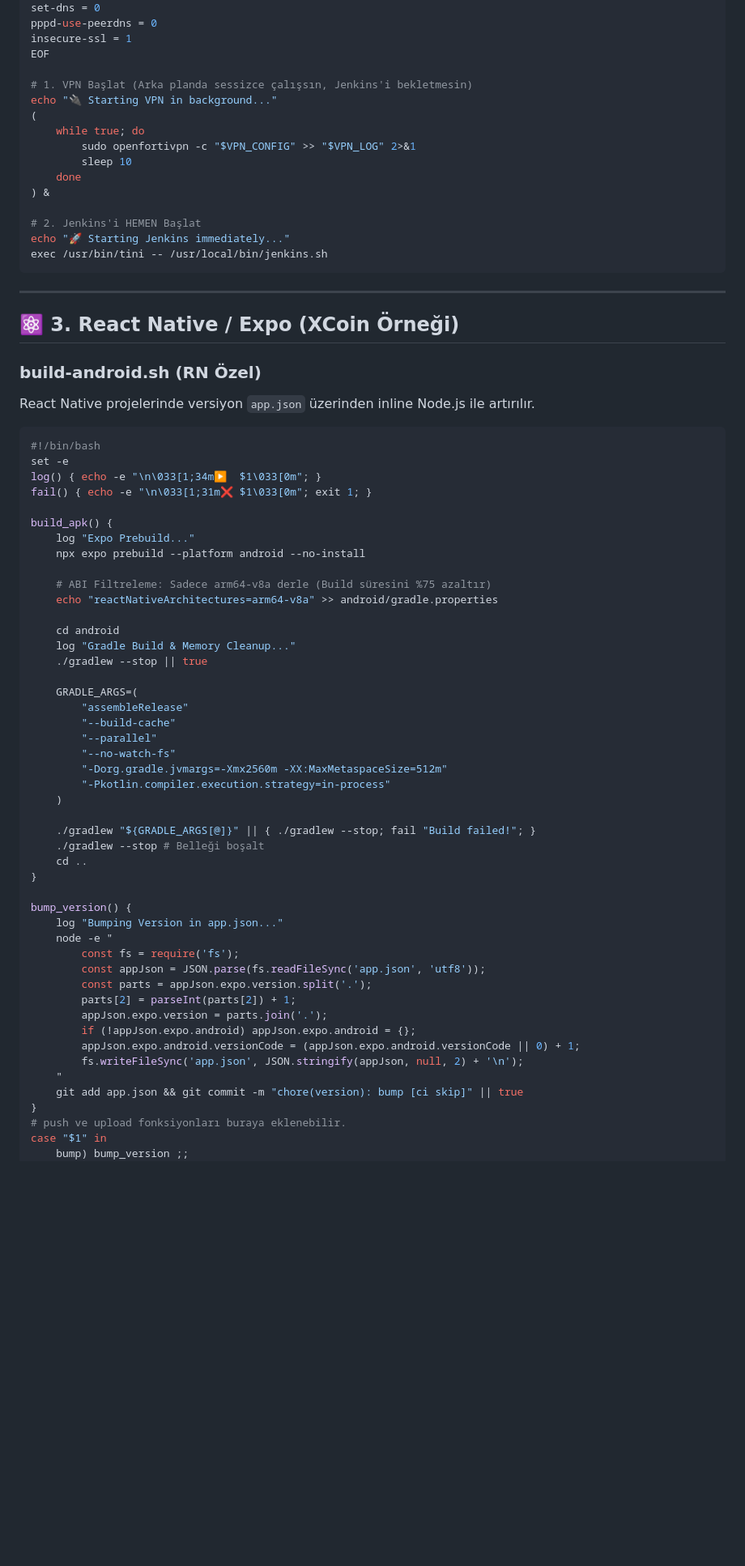
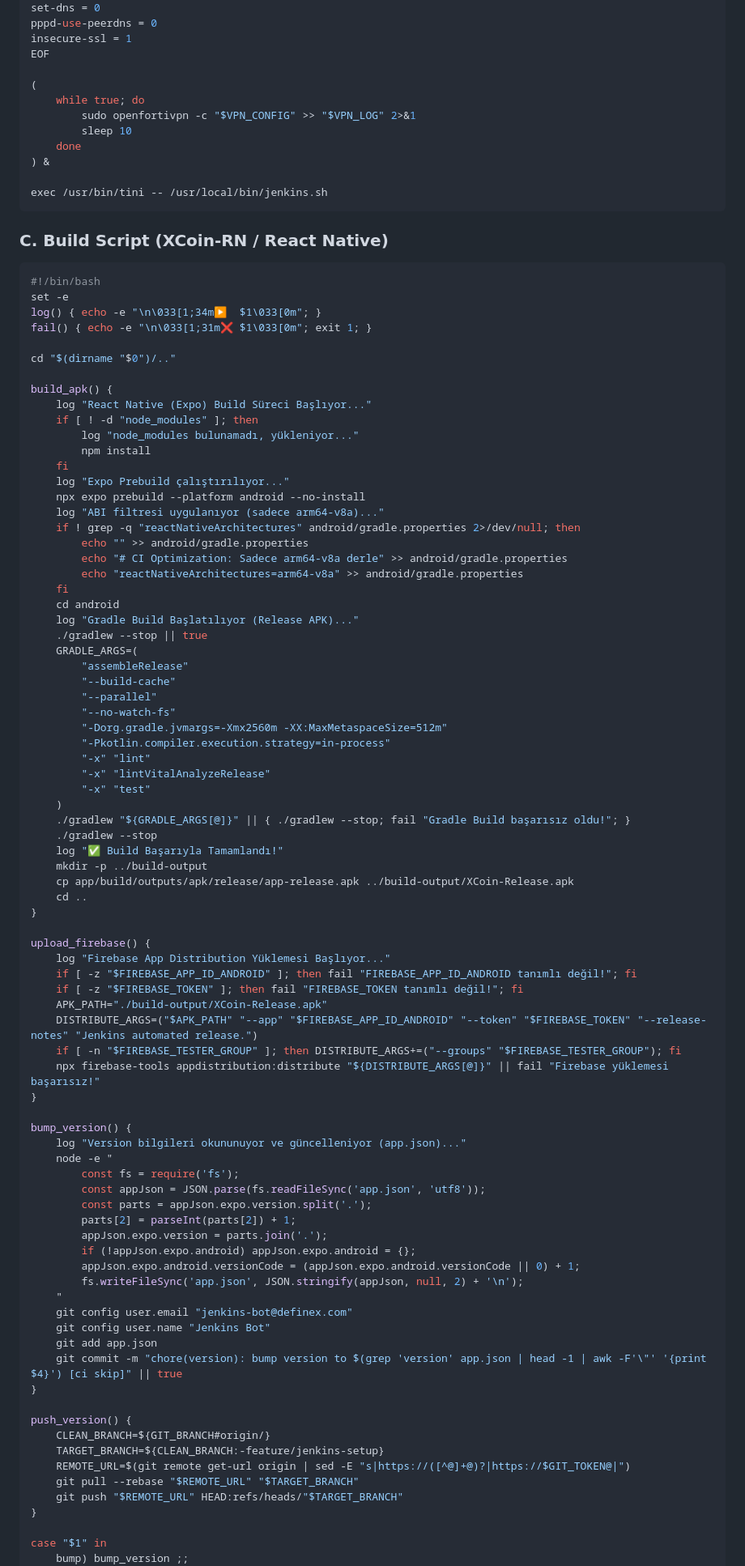
Before and after one commit to Definex-Mobile/XCoin-RN, a Markdown page: JENKINS_APPLE_SILICON_GUIDE.md, the part around one of its changes. Shown at 81% size. GitHub-like rendering; blank space fills up the shorter version.

Commit message:
docs: finalize professional guide with full script contents

````diff
--- a/JENKINS_APPLE_SILICON_GUIDE.md
+++ b/JENKINS_APPLE_SILICON_GUIDE.md
@@ -95,8 +80,6 @@ pppd-use-peerdns = 0
 insecure-ssl = 1
 EOF
 
-# 1. VPN Başlat (Arka planda sessizce çalışsın, Jenkins'i bekletmesin)
-echo "🔌 Starting VPN in background..."
 (
     while true; do
         sudo openfortivpn -c "$VPN_CONFIG" >> "$VPN_LOG" 2>&1
@@ -104,18 +87,10 @@ echo "🔌 Starting VPN in background..."
     done
 ) &
 
-# 2. Jenkins'i HEMEN Başlat
-echo "🚀 Starting Jenkins immediately..."
 exec /usr/bin/tini -- /usr/local/bin/jenkins.sh
 ```
 
----
-
-## ⚛️ 3. React Native / Expo (XCoin Örneği)
-
-### build-android.sh (RN Özel)
-
-React Native projelerinde versiyon `app.json` üzerinden inline Node.js ile artırılır.
+### C. Build Script (XCoin-RN / React Native)
 
 ```bash
 #!/bin/bash
@@ -123,17 +98,25 @@ set -e
 log() { echo -e "\n\033[1;34m▶️  $1\033[0m"; }
 fail() { echo -e "\n\033[1;31m❌ $1\033[0m"; exit 1; }
 
+cd "$(dirname "$0")/.."
+
 build_apk() {
-    log "Expo Prebuild..."
+    log "React Native (Expo) Build Süreci Başlıyor..."
+    if [ ! -d "node_modules" ]; then
+        log "node_modules bulunamadı, yükleniyor..."
+        npm install
+    fi
+    log "Expo Prebuild çalıştırılıyor..."
     npx expo prebuild --platform android --no-install
-
-    # ABI Filtreleme: Sadece arm64-v8a derle (Build süresini %75 azaltır)
-    echo "reactNativeArchitectures=arm64-v8a" >> android/gradle.properties
-
+    log "ABI filtresi uygulanıyor (sadece arm64-v8a)..."
+    if ! grep -q "reactNativeArchitectures" android/gradle.properties 2>/dev/null; then
+        echo "" >> android/gradle.properties
+        echo "# CI Optimization: Sadece arm64-v8a derle" >> android/gradle.properties
+        echo "reactNativeArchitectures=arm64-v8a" >> android/gradle.properties
+    fi
     cd android
-    log "Gradle Build & Memory Cleanup..."
+    log "Gradle Build Başlatılıyor (Release APK)..."
     ./gradlew --stop || true
-
     GRADLE_ARGS=(
         "assembleRelease"
         "--build-cache"
@@ -141,15 +124,30 @@ build_apk() {
         "--no-watch-fs"
         "-Dorg.gradle.jvmargs=-Xmx2560m -XX:MaxMetaspaceSize=512m"
         "-Pkotlin.compiler.execution.strategy=in-process"
+        "-x" "lint"
+        "-x" "lintVitalAnalyzeRelease"
+        "-x" "test"
     )
-
-    ./gradlew "${GRADLE_ARGS[@]}" || { ./gradlew --stop; fail "Build failed!"; }
-    ./gradlew --stop # Belleği boşalt
+    ./gradlew "${GRADLE_ARGS[@]}" || { ./gradlew --stop; fail "Gradle Build başarısız oldu!"; }
+    ./gradlew --stop
+    log "✅ Build Başarıyla Tamamlandı!"
+    mkdir -p ../build-output
+    cp app/build/outputs/apk/release/app-release.apk ../build-output/XCoin-Release.apk
     cd ..
 }
 
+upload_firebase() {
+    log "Firebase App Distribution Yüklemesi Başlıyor..."
+    if [ -z "$FIREBASE_APP_ID_ANDROID" ]; then fail "FIREBASE_APP_ID_ANDROID tanımlı değil!"; fi
+    if [ -z "$FIREBASE_TOKEN" ]; then fail "FIREBASE_TOKEN tanımlı değil!"; fi
+    APK_PATH="./build-output/XCoin-Release.apk"
+    DISTRIBUTE_ARGS=("$APK_PATH" "--app" "$FIREBASE_APP_ID_ANDROID" "--token" "$FIREBASE_TOKEN" "--release-notes" "Jenkins automated release.")
+    if [ -n "$FIREBASE_TESTER_GROUP" ]; then DISTRIBUTE_ARGS+=("--groups" "$FIREBASE_TESTER_GROUP"); fi
+    npx firebase-tools appdistribution:distribute "${DISTRIBUTE_ARGS[@]}" || fail "Firebase yüklemesi başarısız!"
+}
+
 bump_version() {
-    log "Bumping Version in app.json..."
+    log "Version bilgileri okununuyor ve güncelleniyor (app.json)..."
     node -e "
         const fs = require('fs');
         const appJson = JSON.parse(fs.readFileSync('app.json', 'utf8'));
@@ -160,9 +158,20 @@ bump_version() {
         appJson.expo.android.versionCode = (appJson.expo.android.versionCode || 0) + 1;
         fs.writeFileSync('app.json', JSON.stringify(appJson, null, 2) + '\n');
     "
-    git add app.json && git commit -m "chore(version): bump [ci skip]" || true
+    git config user.email "jenkins-bot@definex.com"
+    git config user.name "Jenkins Bot"
+    git add app.json
+    git commit -m "chore(version): bump version to $(grep 'version' app.json | head -1 | awk -F'\"' '{print $4}') [ci skip]" || true
 }
-# push ve upload fonksiyonları buraya eklenebilir.
+
+push_version() {
+    CLEAN_BRANCH=${GIT_BRANCH#origin/}
+    TARGET_BRANCH=${CLEAN_BRANCH:-feature/jenkins-setup}
+    REMOTE_URL=$(git remote get-url origin | sed -E "s|https://([^@]+@)?|https://$GIT_TOKEN@|")
+    git pull --rebase "$REMOTE_URL" "$TARGET_BRANCH"
+    git push "$REMOTE_URL" HEAD:refs/heads/"$TARGET_BRANCH"
+}
+
 case "$1" in
     bump) bump_version ;;
     build) build_apk ;;
````
Also changed, not shown: other parts of JENKINS_APPLE_SILICON_GUIDE.md (+106 -53 lines).
